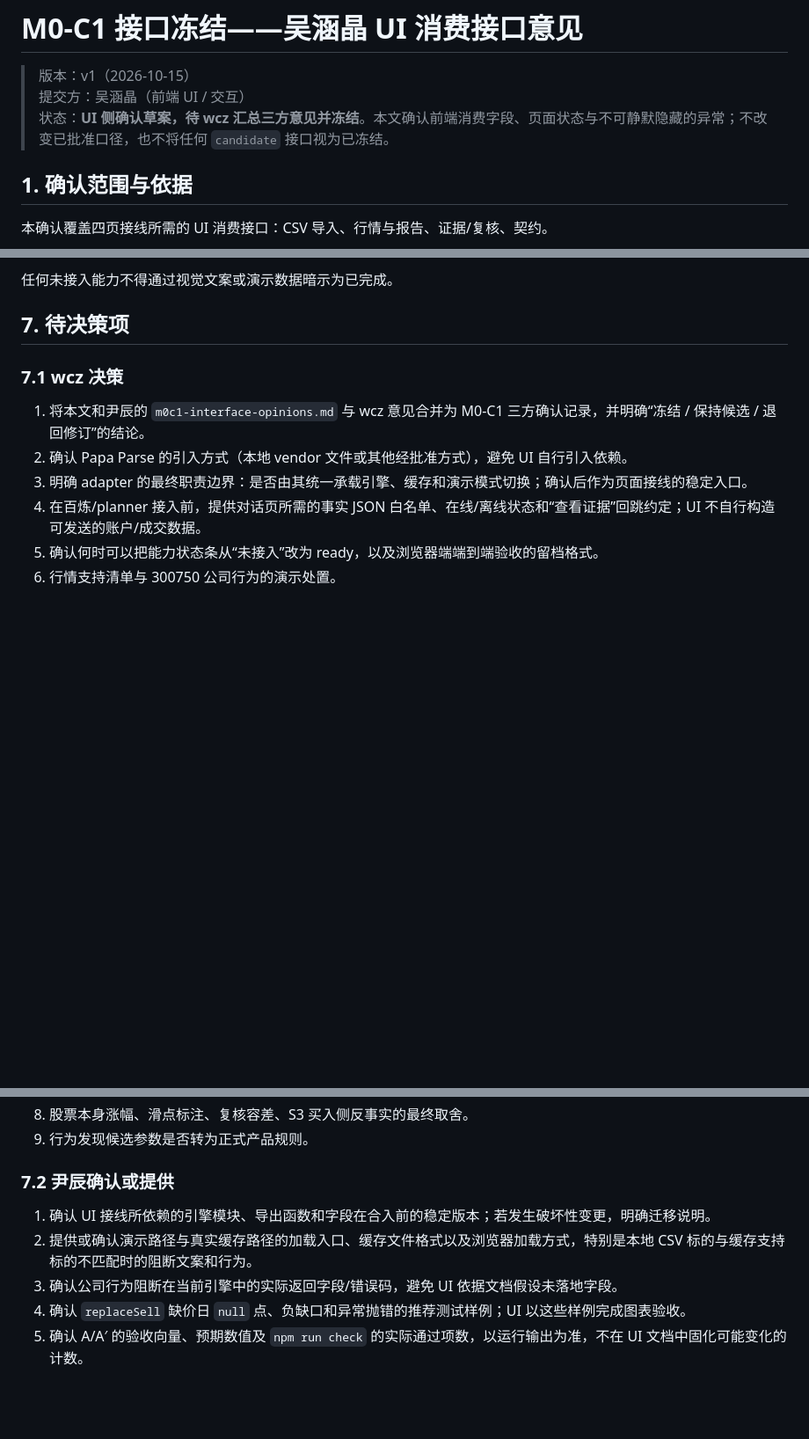
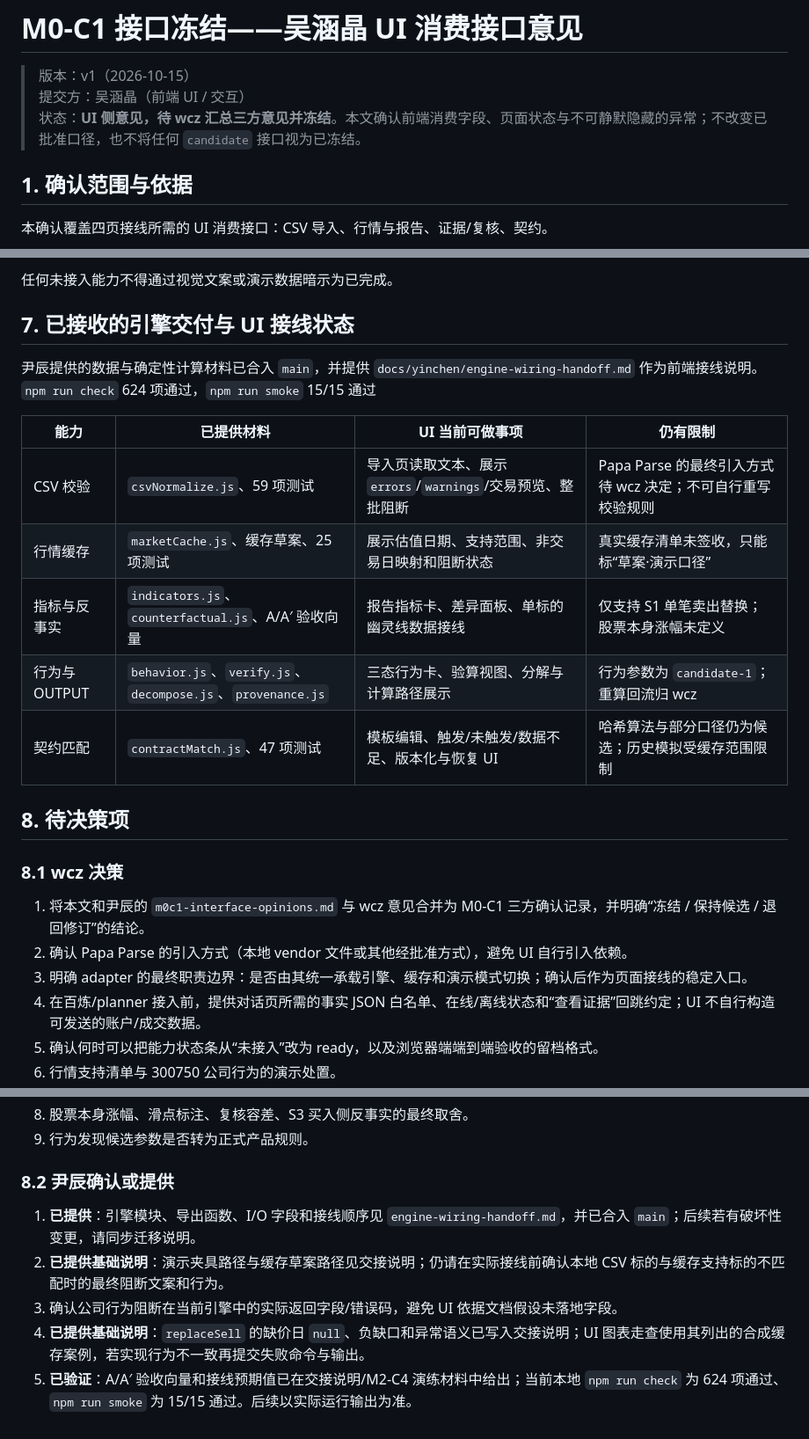
Before and after one commit to changer-collab/TimingMirror, a Markdown page: docs/wuhanjing/m0c1-ui-interface-confirmation.md, 3 parts joined by grey strips. Shown at 88% size. Drawn GitHub-style; blank space fills up the shorter version.

Commit message:
docs: 更新吴涵晶 M0-C1 UI 接口意见

```diff
--- a/docs/wuhanjing/m0c1-ui-interface-confirmation.md
+++ b/docs/wuhanjing/m0c1-ui-interface-confirmation.md
@@ -2,7 +2,7 @@
 
 > 版本：v1（2026-10-15）
 > 提交方：吴涵晶（前端 UI / 交互）
-> 状态：**UI 侧确认草案，待 wcz 汇总三方意见并冻结**。本文确认前端消费字段、页面状态与不可静默隐藏的异常；不改变已批准口径，也不将任何 `candidate` 接口视为已冻结。
+> 状态：**UI 侧意见，待 wcz 汇总三方意见并冻结**。本文确认前端消费字段、页面状态与不可静默隐藏的异常；不改变已批准口径，也不将任何 `candidate` 接口视为已冻结。
 
 ## 1. 确认范围与依据
 
@@ -157,10 +157,23 @@
 
 任何未接入能力不得通过视觉文案或演示数据暗示为已完成。
 
-## 7. 待决策项
+## 7. 已接收的引擎交付与 UI 接线状态
+
+尹辰提供的数据与确定性计算材料已合入 `main`，并提供 `docs/yinchen/engine-wiring-handoff.md` 作为前端接线说明。
+`npm run check` 624 项通过，`npm run smoke` 15/15 通过
+
+| 能力 | 已提供材料 | UI 当前可做事项 | 仍有限制 |
+|---|---|---|---|
+| CSV 校验 | `csvNormalize.js`、59 项测试 | 导入页读取文本、展示 `errors`/`warnings`/交易预览、整批阻断 | Papa Parse 的最终引入方式待 wcz 决定；不可自行重写校验规则 |
+| 行情缓存 | `marketCache.js`、缓存草案、25 项测试 | 展示估值日期、支持范围、非交易日映射和阻断状态 | 真实缓存清单未签收，只能标“草案·演示口径” |
+| 指标与反事实 | `indicators.js`、`counterfactual.js`、A/A′ 验收向量 | 报告指标卡、差异面板、单标的幽灵线数据接线 | 仅支持 S1 单笔卖出替换；股票本身涨幅未定义 |
+| 行为与 OUTPUT | `behavior.js`、`verify.js`、`decompose.js`、`provenance.js` | 三态行为卡、验算视图、分解与计算路径展示 | 行为参数为  `candidate-1`；重算回流归 wcz |
+| 契约匹配 | `contractMatch.js`、47 项测试 | 模板编辑、触发/未触发/数据不足、版本化与恢复 UI | 哈希算法与部分口径仍为候选；历史模拟受缓存范围限制 |
+
+## 8. 待决策项
 
 
-### 7.1 wcz 决策
+### 8.1 wcz 决策
 
 1. 将本文和尹辰的 `m0c1-interface-opinions.md` 与 wcz 意见合并为 M0-C1 三方确认记录，并明确“冻结 / 保持候选 / 退回修订”的结论。
 2. 确认 Papa Parse 的引入方式（本地 vendor 文件或其他经批准方式），避免 UI 自行引入依赖。
@@ -172,10 +185,10 @@
 8. 股票本身涨幅、滑点标注、复核容差、S3 买入侧反事实的最终取舍。
 9. 行为发现候选参数是否转为正式产品规则。
 
-### 7.2 尹辰确认或提供
+### 8.2 尹辰确认或提供
 
-1. 确认 UI 接线所依赖的引擎模块、导出函数和字段在合入前的稳定版本；若发生破坏性变更，明确迁移说明。
-2. 提供或确认演示路径与真实缓存路径的加载入口、缓存文件格式以及浏览器加载方式，特别是本地 CSV 标的与缓存支持标的不匹配时的阻断文案和行为。
+1. **已提供**：引擎模块、导出函数、I/O 字段和接线顺序见 `engine-wiring-handoff.md`，并已合入 `main`；后续若有破坏性变更，请同步迁移说明。
+2. **已提供基础说明**：演示夹具路径与缓存草案路径见交接说明；仍请在实际接线前确认本地 CSV 标的与缓存支持标的不匹配时的最终阻断文案和行为。
 3. 确认公司行为阻断在当前引擎中的实际返回字段/错误码，避免 UI 依据文档假设未落地字段。
-4. 确认 `replaceSell` 缺价日 `null` 点、负缺口和异常抛错的推荐测试样例；UI 以这些样例完成图表验收。
-5. 确认 A/A′ 的验收向量、预期数值及 `npm run check` 的实际通过项数，以运行输出为准，不在 UI 文档中固化可能变化的计数。
+4. **已提供基础说明**：`replaceSell` 的缺价日 `null`、负缺口和异常语义已写入交接说明；UI 图表走查使用其列出的合成缓存案例，若实现行为不一致再提交失败命令与输出。
+5. **已验证**：A/A′ 验收向量和接线预期值已在交接说明/M2-C4 演练材料中给出；当前本地 `npm run check` 为 624 项通过、`npm run smoke` 为 15/15 通过。后续以实际运行输出为准。
```
